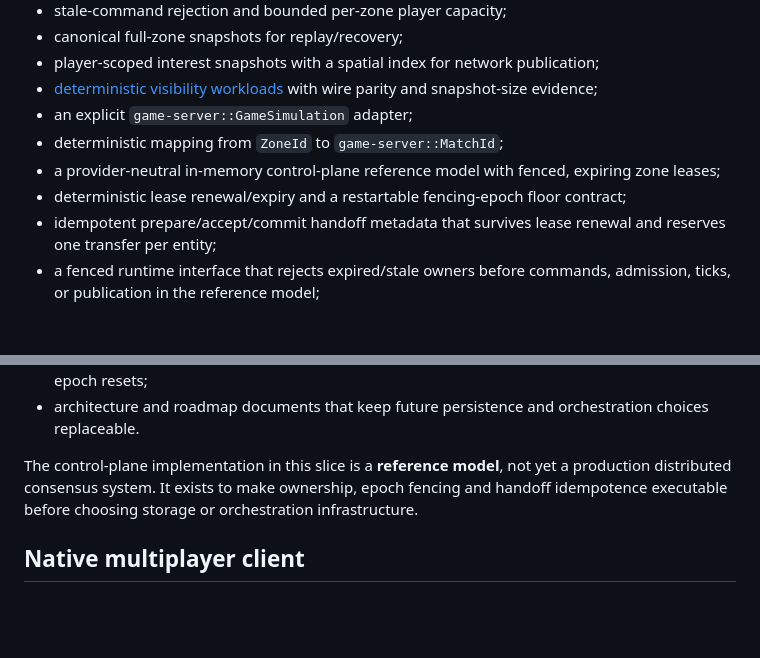
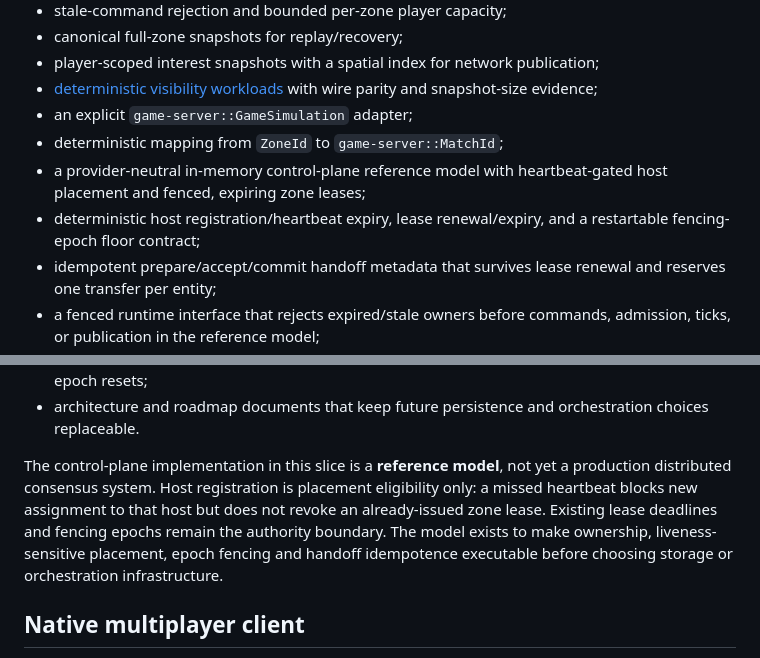
Before and after one commit to moritzbrantner/mmorpg, a Markdown page: README.md, 2 parts joined by grey strips. GitHub-like rendering; blank space fills up the shorter version.

Commit message:
Document host liveness placement boundary

```diff
--- a/README.md
+++ b/README.md
@@ -63,8 +63,8 @@ The workspace provides:
 - [deterministic visibility workloads](docs/INTEREST_WORKLOADS.md) with wire parity and snapshot-size evidence;
 - an explicit `game-server::GameSimulation` adapter;
 - deterministic mapping from `ZoneId` to `game-server::MatchId`;
-- a provider-neutral in-memory control-plane reference model with fenced, expiring zone leases;
-- deterministic lease renewal/expiry and a restartable fencing-epoch floor contract;
+- a provider-neutral in-memory control-plane reference model with heartbeat-gated host placement and fenced, expiring zone leases;
+- deterministic host registration/heartbeat expiry, lease renewal/expiry, and a restartable fencing-epoch floor contract;
 - idempotent prepare/accept/commit handoff metadata that survives lease renewal and reserves one transfer per entity;
 - a fenced runtime interface that rejects expired/stale owners before commands, admission, ticks, or publication in the reference model;
 - a runnable multi-zone host with one WebTransport routing surface and separate operational status;
@@ -73,7 +73,7 @@ The workspace provides:
 - native session resume with preserved player identity, command sequencing and connection-epoch resets;
 - architecture and roadmap documents that keep future persistence and orchestration choices replaceable.
 
-The control-plane implementation in this slice is a **reference model**, not yet a production distributed consensus system. It exists to make ownership, epoch fencing and handoff idempotence executable before choosing storage or orchestration infrastructure.
+The control-plane implementation in this slice is a **reference model**, not yet a production distributed consensus system. Host registration is placement eligibility only: a missed heartbeat blocks new assignment to that host but does not revoke an already-issued zone lease. Existing lease deadlines and fencing epochs remain the authority boundary. The model exists to make ownership, liveness-sensitive placement, epoch fencing and handoff idempotence executable before choosing storage or orchestration infrastructure.
 
 ## Native multiplayer client
 
```
